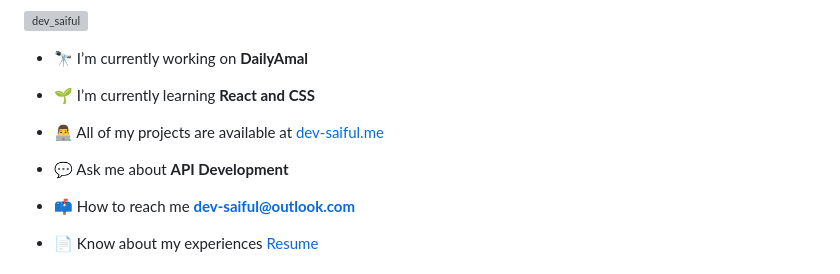
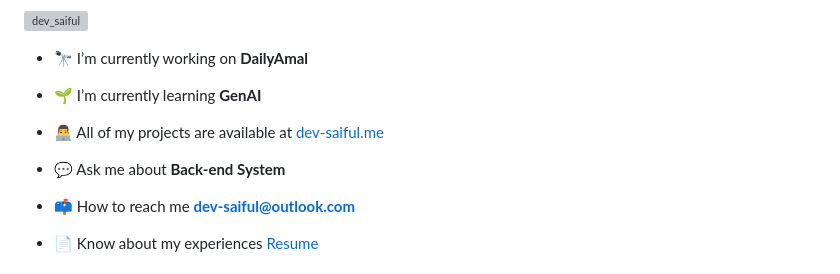
Before and after one commit to dev-saiful/dev-saiful, a Markdown page: README.md, the part around the change. Rendered like a GitHub page; grey boxes are pictures that could not be loaded.

```diff
--- a/README.md
+++ b/README.md
@@ -9,11 +9,11 @@
 
 - 🔭 I’m currently working on **DailyAmal**
 
-- 🌱 I’m currently learning **React and CSS**
+- 🌱 I’m currently learning **GenAI**
 
 - 👨‍💻 All of my projects are available at [dev-saiful.me](https://dev-saiful.me)
 
-- 💬 Ask me about **API Development**
+- 💬 Ask me about **Back-end System**
 
 - 📫 How to reach me **dev-saiful@outlook.com**
 
```
